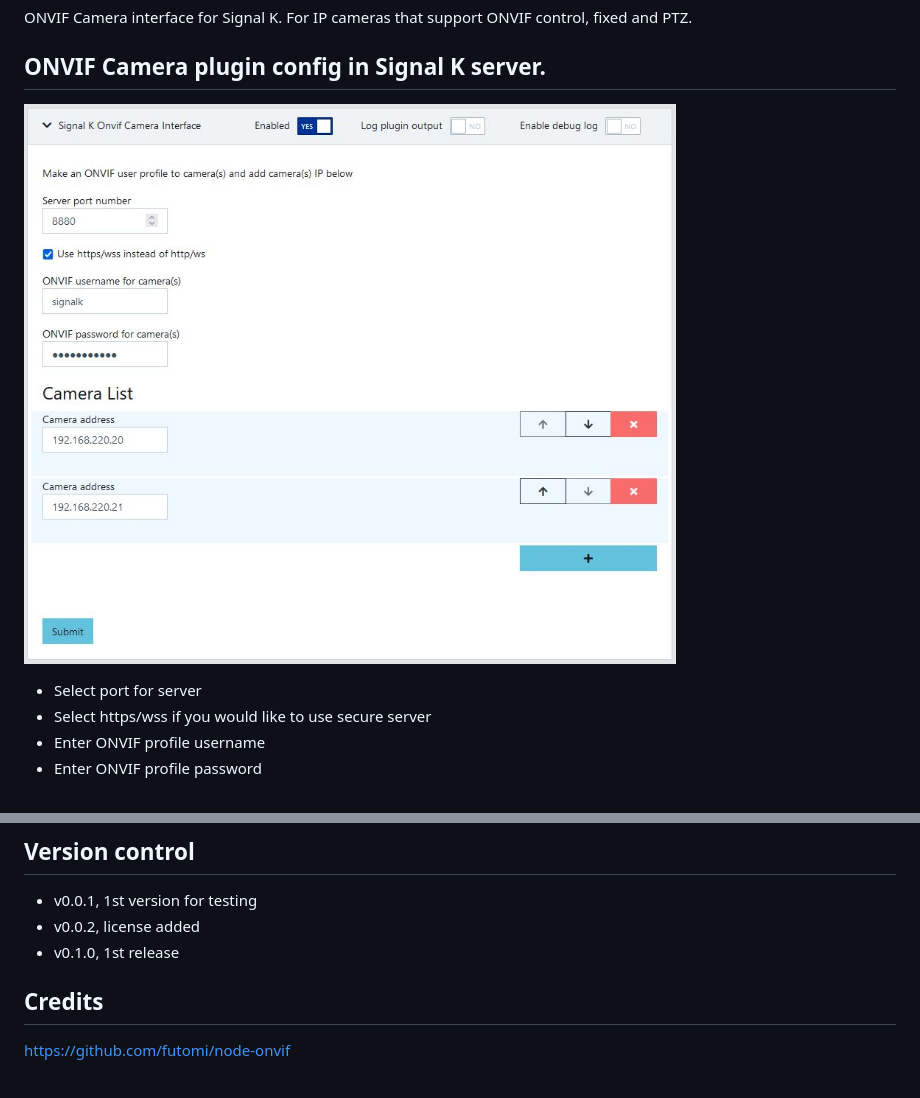
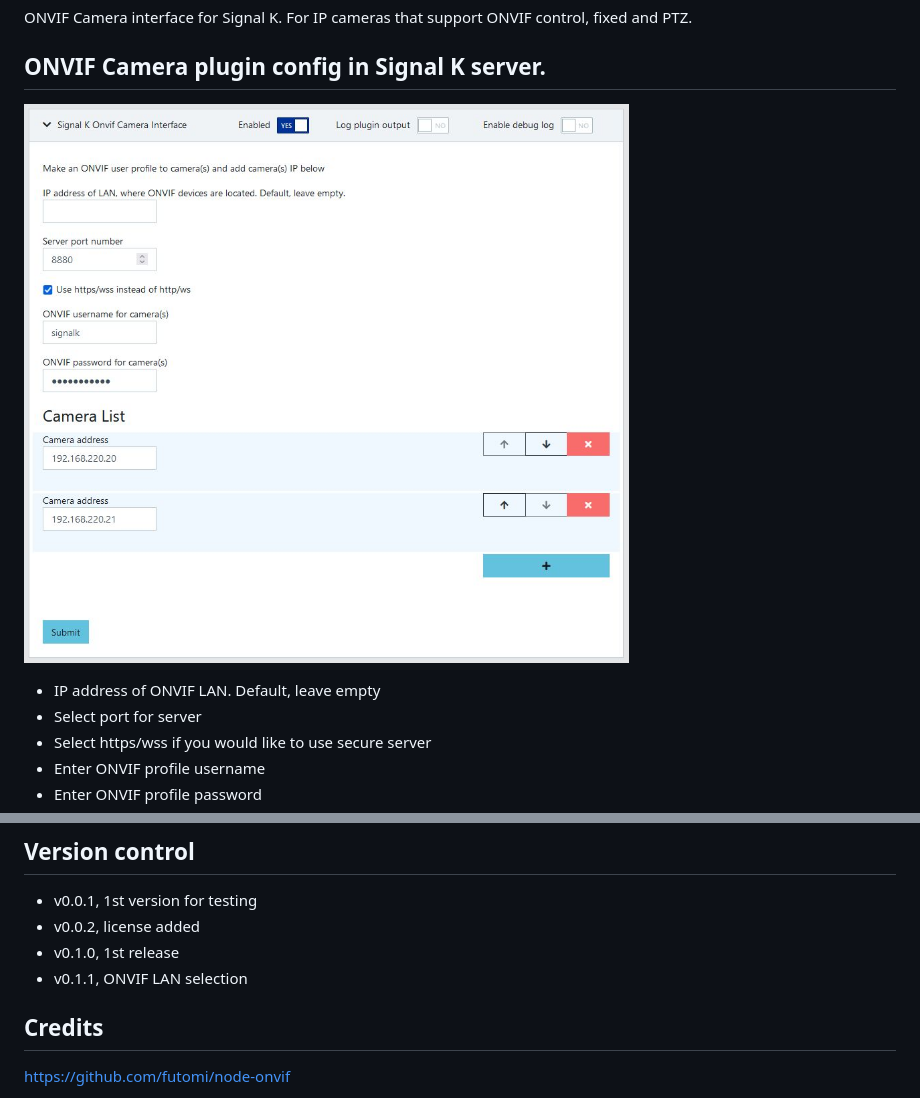
Before and after one commit to KEGustafsson/signalk-onvif-camera, a Markdown page: README.md, 2 parts joined by grey strips. Rendered like a GitHub page; pictures changed too: doc/config.jpg.

Commit message:
ONVIF LAN selection

```diff
--- a/README.md
+++ b/README.md
@@ -5,6 +5,7 @@ ONVIF Camera interface for Signal K. For IP cameras that support ONVIF control,
 ## ONVIF Camera plugin config in Signal K server.
 
 ![config](doc/config.jpg)
+- IP address of ONVIF LAN. Default, leave empty
 - Select port for server
 - Select https/wss if you would like to use secure server
 - Enter ONVIF profile username
@@ -52,6 +53,7 @@ $ npm install https://github.com/KEGustafsson/signalk-onvif-camera.git --save
 - v0.0.1, 1st version for testing
 - v0.0.2, license added
 - v0.1.0, 1st release
+- v0.1.1, ONVIF LAN selection
 
 ## Credits
 https://github.com/futomi/node-onvif
```
Also changed, not shown: other parts of README.md (+4 -4 lines), 3 other files.
